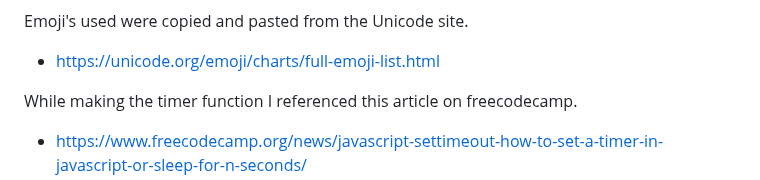
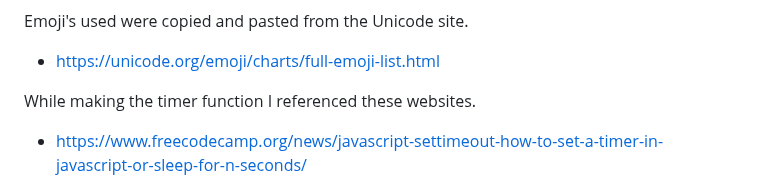
Before and after one commit to ashleylaisure/Minesweeper, a Markdown page: readme.md, the part around one of its changes. GitHub-like rendering.

```diff
--- a/readme.md
+++ b/readme.md
@@ -78,6 +78,6 @@ Emoji's used were copied and pasted from the Unicode site.
 * https://unicode.org/emoji/charts/full-emoji-list.html
 
 
-While making the timer function I referenced this article on freecodecamp.
+While making the timer function I referenced these websites.
 
 * https://www.freecodecamp.org/news/javascript-settimeout-how-to-set-a-timer-in-javascript-or-sleep-for-n-seconds/
```
Also changed, not shown: other parts of readme.md (+2 -0 lines).
